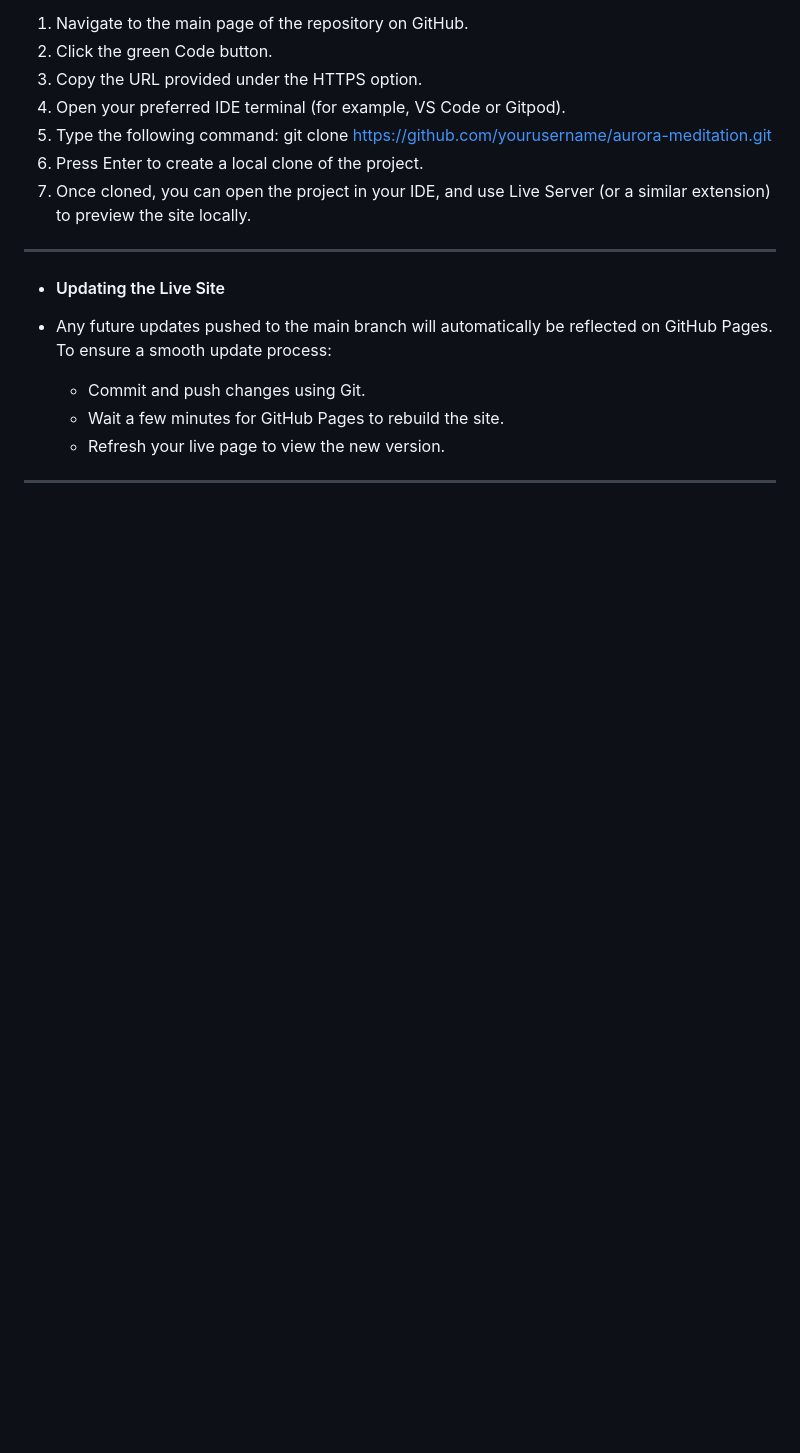
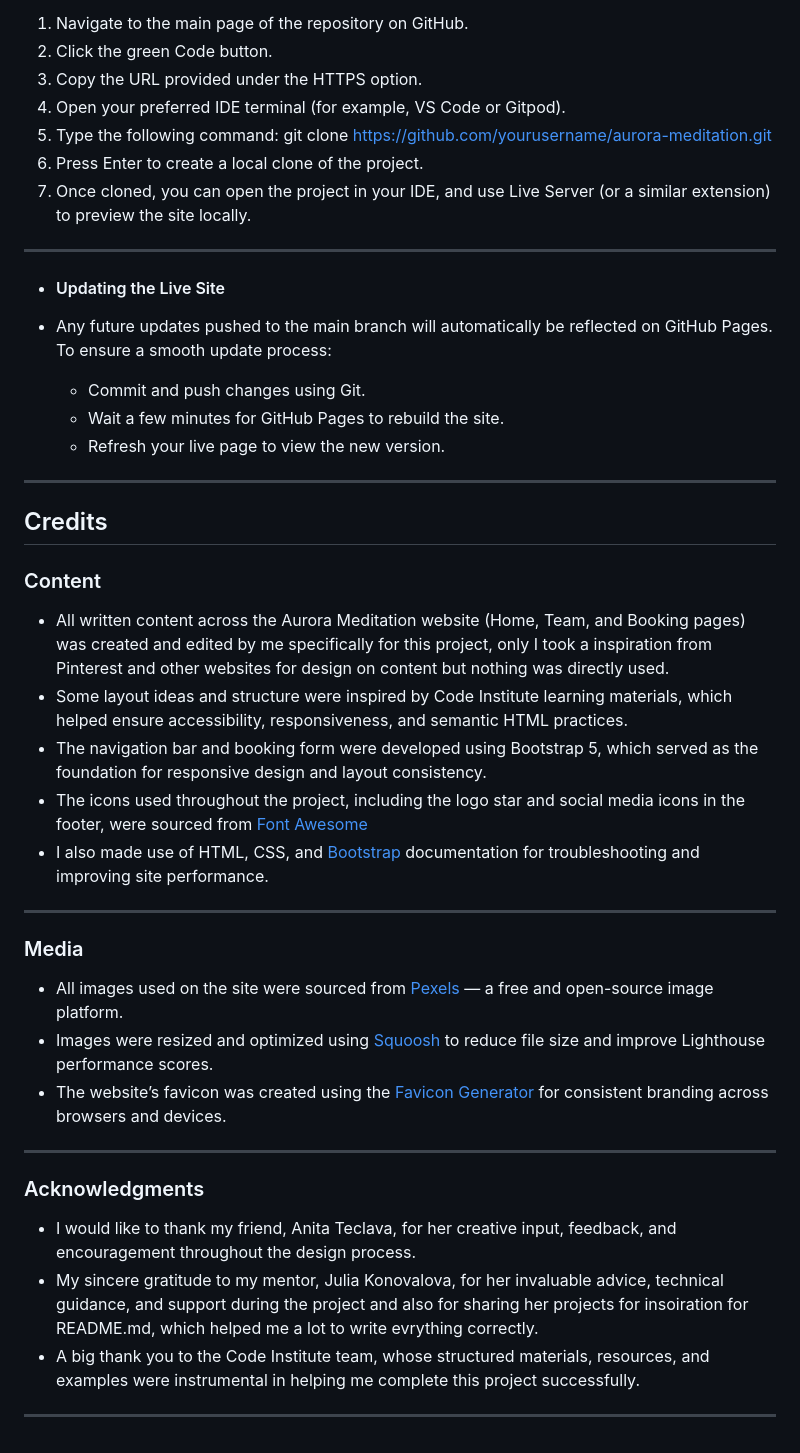
Before and after one commit to liepinaievaa-maker/meditate-with-aurora, a Markdown page: README.md, the part around the change. Drawn GitHub-style; blank space fills up the shorter version.

Commit message:
Add Credits section for Readme

```diff
--- a/README.md
+++ b/README.md
@@ -361,3 +361,27 @@ To ensure a smooth update process:
    + Refresh your live page to view the new version.
 
 ---
+## Credits
+
+### Content
+
+ + All written content across the Aurora Meditation website (Home, Team, and Booking pages) was created and edited by me specifically for this project, only I took a inspiration from Pinterest and other websites for design on content but nothing was directly used.
+ + Some layout ideas and structure were inspired by Code Institute learning materials, which helped ensure accessibility, responsiveness, and semantic HTML practices.
+ + The navigation bar and booking form were developed using Bootstrap 5, which served as the foundation for responsive design and layout consistency.
+ + The icons used throughout the project, including the logo star and social media icons in the footer, were sourced from [Font Awesome](https://fontawesome.com/)
+ + I also made use of HTML, CSS, and [Bootstrap](https://getbootstrap.com/) documentation for troubleshooting and improving site performance.
+ ---
+
+ ### Media
+
+ + All images used on the site were sourced from [Pexels](https://www.pexels.com/) — a free and open-source image platform.
+ + Images were resized and optimized using [Squoosh](https://squoosh.app/) to reduce file size and improve Lighthouse performance scores.
+ + The website’s favicon was created using the [Favicon Generator](https://favicon.io/) for consistent branding across browsers and devices.
+ ---
+
+ ### Acknowledgments
+
+ + I would like to thank my friend, Anita Teclava, for her creative input, feedback, and encouragement throughout the design process.
+ + My sincere gratitude to my mentor, Julia Konovalova, for her invaluable advice, technical guidance, and support during the project and also for sharing her projects for insoiration for README.md, which helped me a lot to write evrything correctly.
+ + A big thank you to the Code Institute team, whose structured materials, resources, and examples were instrumental in helping me complete this project successfully.
+ ---
```
